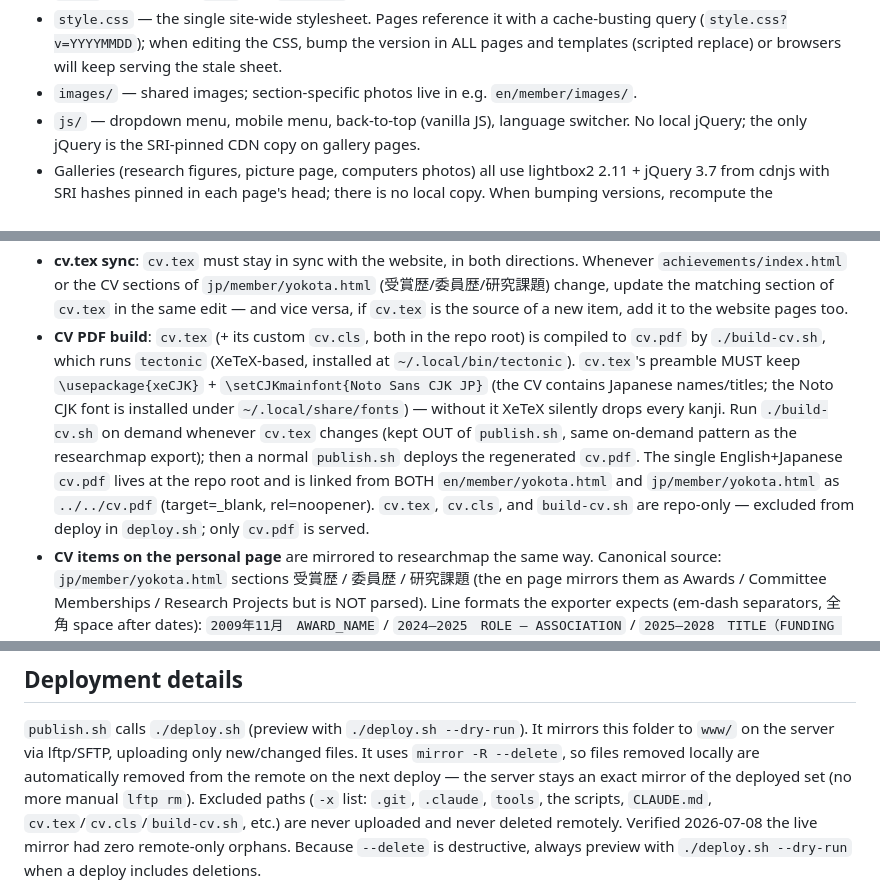
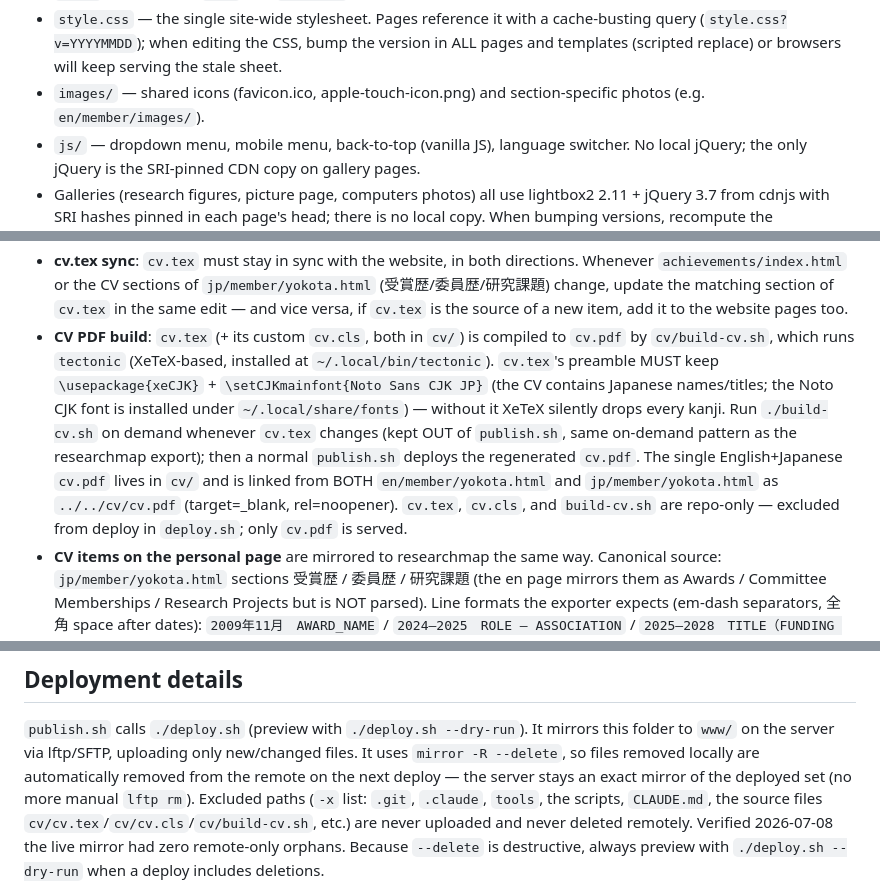
Before and after one commit to rioyokotalab/website, a Markdown page: CLAUDE.md, 3 parts joined by grey strips. Rendered like a GitHub page.

Commit message:
docs: update CLAUDE.md for cv/ and images/ structure changes (2026-07-08)

```diff
--- a/CLAUDE.md
+++ b/CLAUDE.md
@@ -31,7 +31,7 @@ structure one-to-one.
   cache-busting query (`style.css?v=YYYYMMDD`); when editing the CSS, bump the
   version in ALL pages and templates (scripted replace) or browsers will keep
   serving the stale sheet.
-- `images/` — shared images; section-specific photos live in e.g. `en/member/images/`.
+- `images/` — shared icons (favicon.ico, apple-touch-icon.png) and section-specific photos (e.g. `en/member/images/`).
 - `js/` — dropdown menu, mobile menu, back-to-top (vanilla JS), language
   switcher. No local jQuery; the only jQuery is the SRI-pinned CDN copy on
   gallery pages.
@@ -327,19 +327,18 @@ end-to-end on 2026-07-04, removing a member from the member page):
   `jp/member/yokota.html` (受賞歴/委員歴/研究課題) change, update the
   matching section of `cv.tex` in the same edit — and vice versa, if
   `cv.tex` is the source of a new item, add it to the website pages too.
-- **CV PDF build**: `cv.tex` (+ its custom `cv.cls`, both in the repo root) is
-  compiled to `cv.pdf` by `./build-cv.sh`, which runs `tectonic` (XeTeX-based,
+- **CV PDF build**: `cv.tex` (+ its custom `cv.cls`, both in `cv/`) is
+  compiled to `cv.pdf` by `cv/build-cv.sh`, which runs `tectonic` (XeTeX-based,
   installed at `~/.local/bin/tectonic`). `cv.tex`'s preamble MUST keep
   `\usepackage{xeCJK}` + `\setCJKmainfont{Noto Sans CJK JP}` (the CV contains
   Japanese names/titles; the Noto CJK font is installed under
   `~/.local/share/fonts`) — without it XeTeX silently drops every kanji. Run
   `./build-cv.sh` on demand whenever `cv.tex` changes (kept OUT of `publish.sh`,
   same on-demand pattern as the researchmap export); then a normal `publish.sh`
-  deploys the regenerated `cv.pdf`. The single English+Japanese `cv.pdf` lives at
-  the repo root and is linked from BOTH `en/member/yokota.html` and
-  `jp/member/yokota.html` as `../../cv.pdf` (target=_blank, rel=noopener).
-  `cv.tex`, `cv.cls`, and `build-cv.sh` are repo-only — excluded from deploy in
-  `deploy.sh`; only `cv.pdf` is served.
+  deploys the regenerated `cv.pdf`. The single English+Japanese `cv.pdf` lives in `cv/` and is linked from BOTH
+  `en/member/yokota.html` and `jp/member/yokota.html` as `../../cv/cv.pdf`
+  (target=_blank, rel=noopener). `cv.tex`, `cv.cls`, and `build-cv.sh` are
+  repo-only — excluded from deploy in `deploy.sh`; only `cv.pdf` is served.
 - **CV items on the personal page** are mirrored to researchmap the same
   way. Canonical source: `jp/member/yokota.html` sections 受賞歴 / 委員歴 /
   研究課題 (the en page mirrors them as Awards / Committee Memberships /
@@ -403,7 +402,7 @@ files. It uses `mirror -R --delete`, so files removed locally are automatically
 removed from the remote on the next deploy — the server stays an exact
 mirror of the deployed set (no more manual `lftp rm`). Excluded paths
 (`-x` list: `.git`, `.claude`, `tools`, the scripts, `CLAUDE.md`,
-`cv.tex`/`cv.cls`/`build-cv.sh`, etc.) are never uploaded and never
+the source files `cv/cv.tex`/`cv/cv.cls`/`cv/build-cv.sh`, etc.) are never uploaded and never
 deleted remotely. Verified 2026-07-08 the live mirror had zero remote-only
 orphans. Because `--delete` is destructive, always preview with
 `./deploy.sh --dry-run` when a deploy includes deletions.
```
